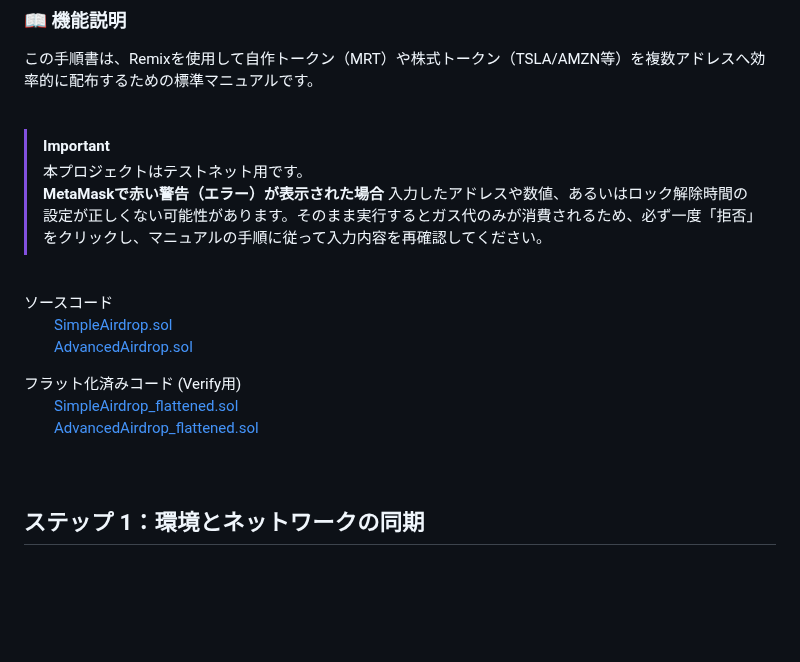
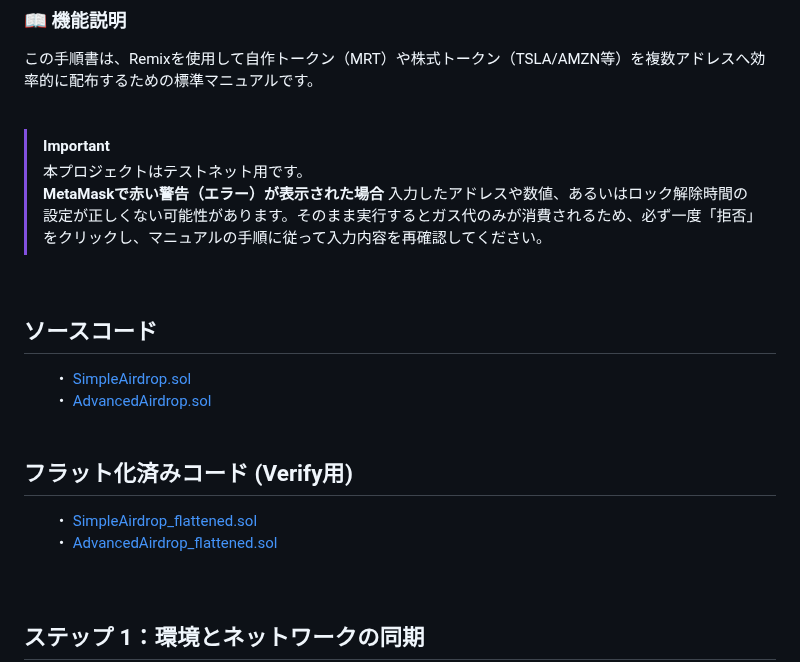
Before and after one commit to shin-kado/My-Robinhood-Airdrop-Project, a Markdown page: SIMPLE_ADVANCED_MANUAL.md, the part around the change. Drawn GitHub-style; blank space fills up the shorter version.

```diff
--- a/SIMPLE_ADVANCED_MANUAL.md
+++ b/SIMPLE_ADVANCED_MANUAL.md
@@ -12,14 +12,14 @@
 > 入力したアドレスや数値、あるいはロック解除時間の設定が正しくない可能性があります。そのまま実行するとガス代のみが消費されるため、必ず一度「拒否」をクリックし、マニュアルの手順に従って入力内容を再確認してください。
 <br>
 
+## ソースコード
+　　・ [SimpleAirdrop.sol](./SimpleAirDrop.sol)
+　　・ [AdvancedAirdrop.sol](./AdvancedAirdrop.sol)
+<br>
 
-ソースコード
-　　[SimpleAirdrop.sol](./SimpleAirdrop.sol)
-　　[AdvancedAirdrop.sol](./AdvancedAirdropsol)
-
-フラット化済みコード (Verify用)
-　　[SimpleAirdrop_flattened.sol](./SimpleAirdrop_flattened.sol)
-　　[AdvancedAirdrop_flattened.sol](./AdvancedAirdrop_flattened.sol)
+## フラット化済みコード (Verify用)
+　　・ [SimpleAirdrop_flattened.sol](./SimpleAirdrop_flattened.sol)
+　　・ [AdvancedAirdrop_flattened.sol](./AdvancedAirdrop_flattened.sol)
 <br>
 <br>
 
```
